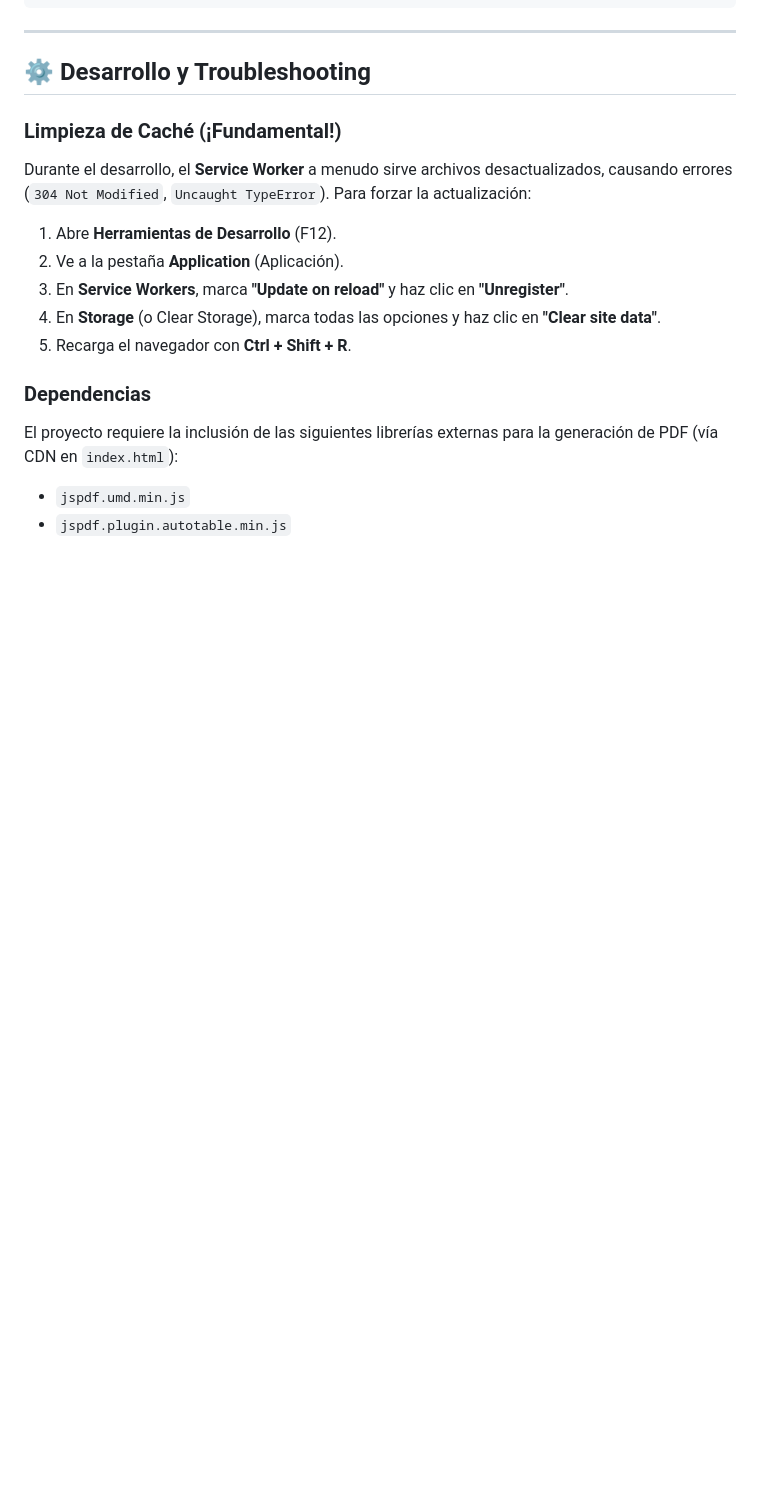
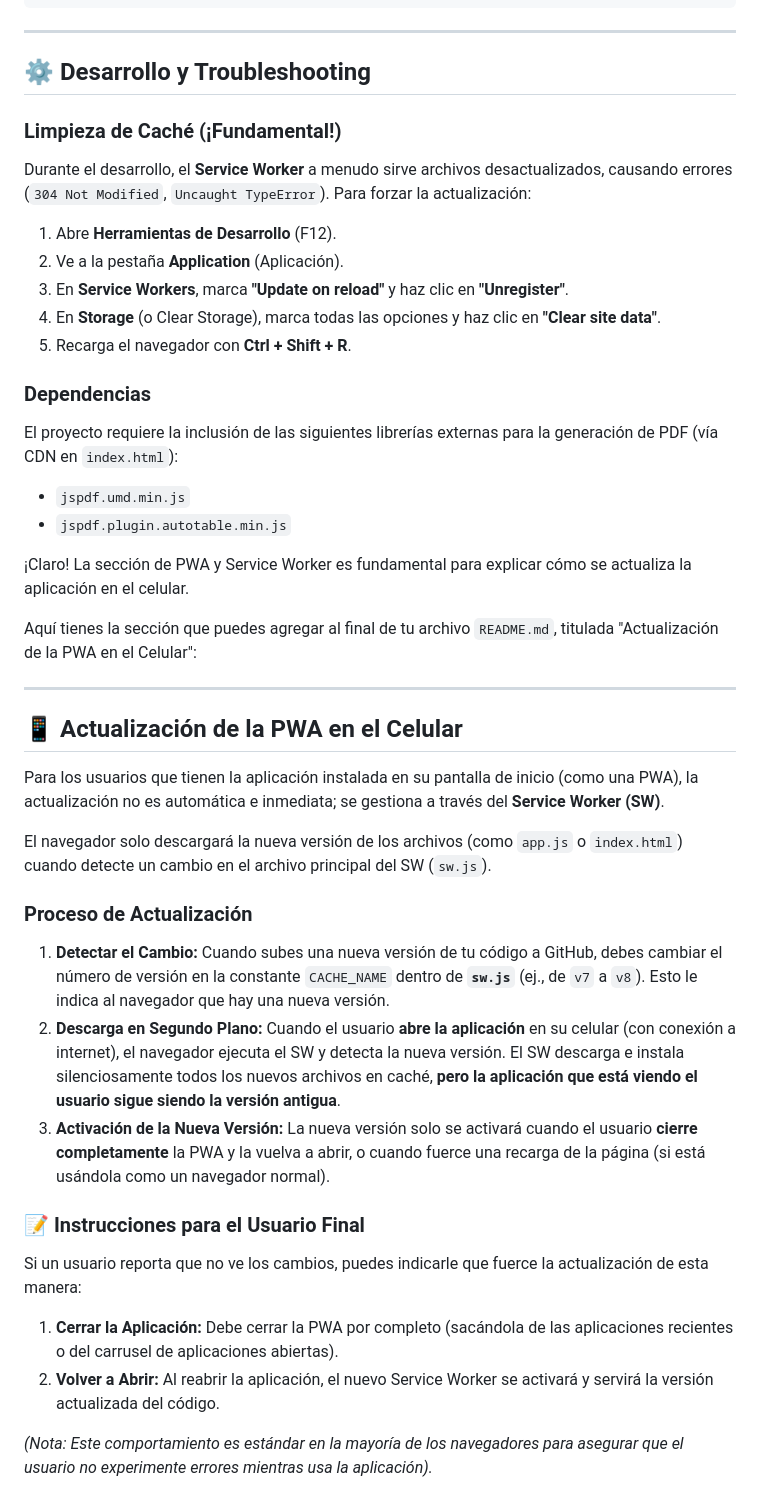
Before and after one commit to AlexDuOl/cotizador-pwa, a Markdown page: README.md, the part around the change. Drawn GitHub-style; blank space fills up the shorter version.

Commit message:
Ajuste al README

```diff
--- a/README.md
+++ b/README.md
@@ -99,3 +99,30 @@ El proyecto requiere la inclusión de las siguientes librerías externas para la
 
   * `jspdf.umd.min.js`
   * `jspdf.plugin.autotable.min.js`
+
+¡Claro! La sección de PWA y Service Worker es fundamental para explicar cómo se actualiza la aplicación en el celular.
+
+Aquí tienes la sección que puedes agregar al final de tu archivo `README.md`, titulada "Actualización de la PWA en el Celular":
+
+---
+
+## 📱 Actualización de la PWA en el Celular
+
+Para los usuarios que tienen la aplicación instalada en su pantalla de inicio (como una PWA), la actualización no es automática e inmediata; se gestiona a través del **Service Worker (SW)**.
+
+El navegador solo descargará la nueva versión de los archivos (como `app.js` o `index.html`) cuando detecte un cambio en el archivo principal del SW (`sw.js`).
+
+### Proceso de Actualización
+
+1.  **Detectar el Cambio:** Cuando subes una nueva versión de tu código a GitHub, debes cambiar el número de versión en la constante `CACHE_NAME` dentro de **`sw.js`** (ej., de `v7` a `v8`). Esto le indica al navegador que hay una nueva versión.
+2.  **Descarga en Segundo Plano:** Cuando el usuario **abre la aplicación** en su celular (con conexión a internet), el navegador ejecuta el SW y detecta la nueva versión. El SW descarga e instala silenciosamente todos los nuevos archivos en caché, **pero la aplicación que está viendo el usuario sigue siendo la versión antigua**.
+3.  **Activación de la Nueva Versión:** La nueva versión solo se activará cuando el usuario **cierre completamente** la PWA y la vuelva a abrir, o cuando fuerce una recarga de la página (si está usándola como un navegador normal).
+
+### 📝 Instrucciones para el Usuario Final
+
+Si un usuario reporta que no ve los cambios, puedes indicarle que fuerce la actualización de esta manera:
+
+1.  **Cerrar la Aplicación:** Debe cerrar la PWA por completo (sacándola de las aplicaciones recientes o del carrusel de aplicaciones abiertas).
+2.  **Volver a Abrir:** Al reabrir la aplicación, el nuevo Service Worker se activará y servirá la versión actualizada del código.
+
+*(Nota: Este comportamiento es estándar en la mayoría de los navegadores para asegurar que el usuario no experimente errores mientras usa la aplicación).*
```
